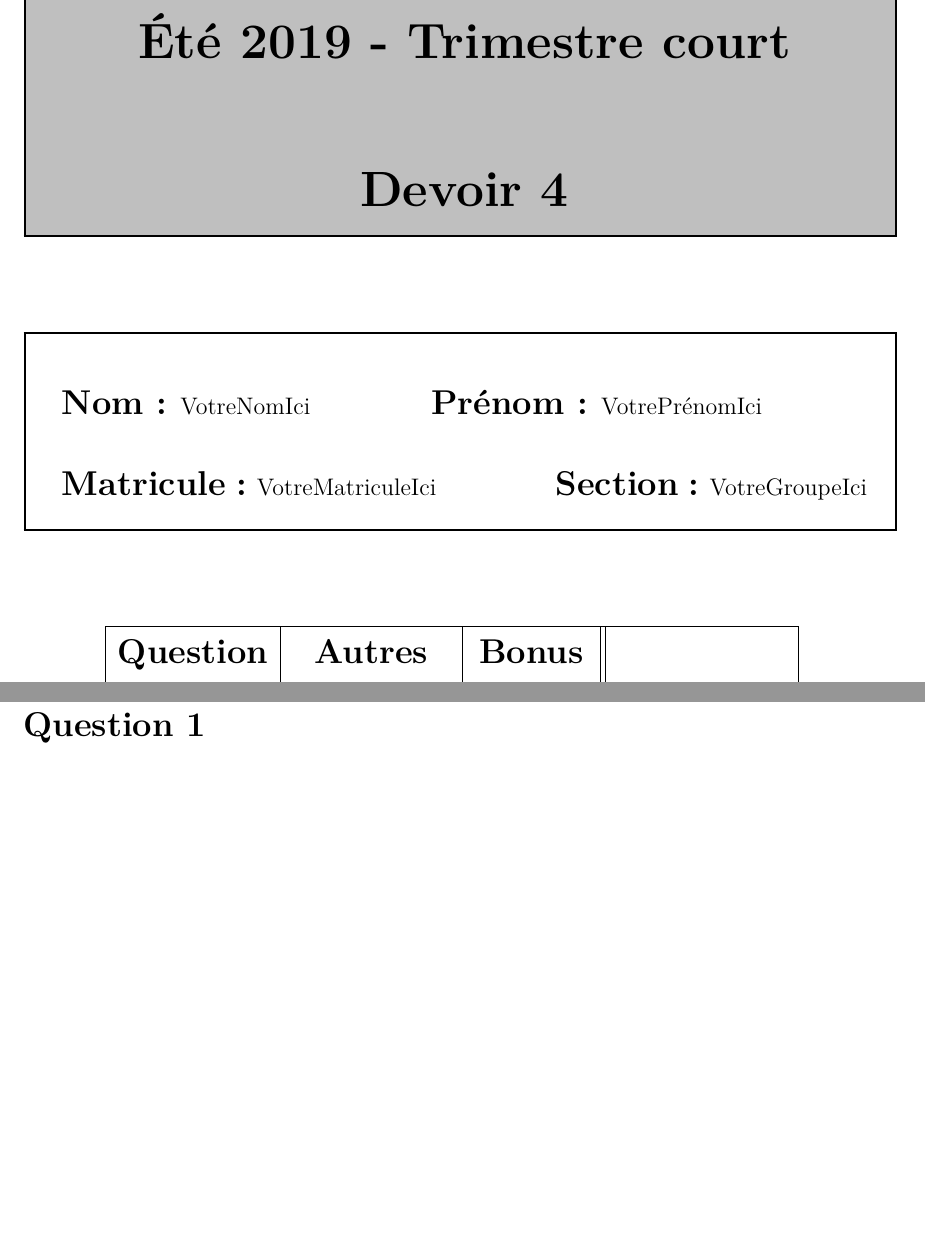
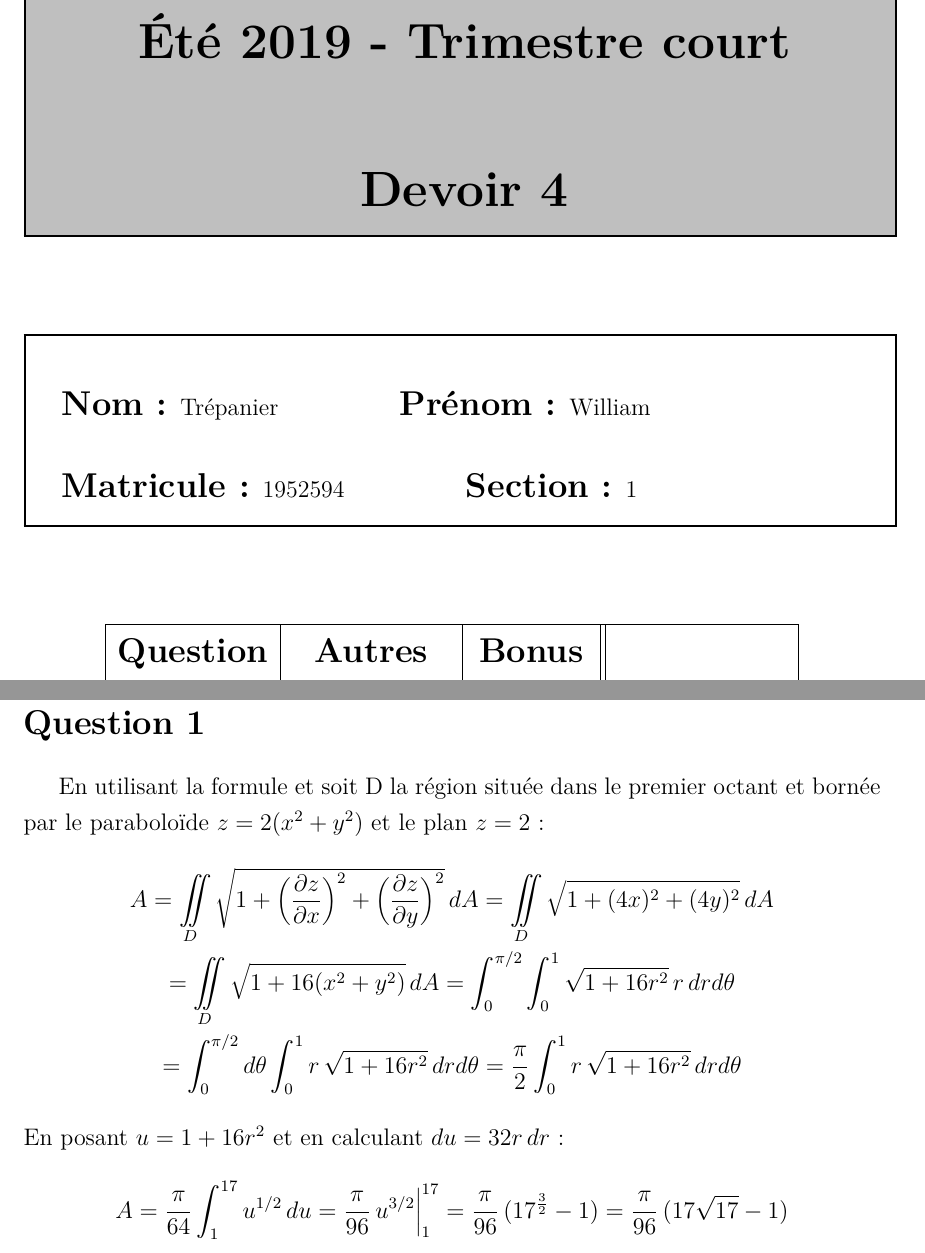
Before and after one commit to wtrep/MTH1102, a LaTeX book (devoir4/devoir4.tex): two parts of pages 1 and 2 of 8, joined at a grey line, cut so that both start at the same text, the shorter picture padded with empty space. Compiled offline with pdfLaTeX.

Commit message:
question 1

```diff
--- a/devoir4/devoir4.tex
+++ b/devoir4/devoir4.tex
@@ -13,10 +13,10 @@
 
 % A REMPLIR PAR L'ETUDIANT:
 
-\newcommand\monPrenom{VotrePrénomIci}		%PRENOM
-\newcommand\monNom{VotreNomIci}			%NOM
-\newcommand\monMatricule{VotreMatriculeIci}	%MATRICULE
-\newcommand\monGroupe{VotreGroupeIci}		%GROUPE
+\newcommand\monPrenom{William}		%PRENOM
+\newcommand\monNom{Trépanier}			%NOM
+\newcommand\monMatricule{1952594}	%MATRICULE
+\newcommand\monGroupe{1}		%GROUPE
 
 %------------------------ Ne pas modifier la ligne suivante --------------%
 \input{page_couverture}
@@ -29,8 +29,24 @@
 %-----------------------------QUESTION 1 ----------------------------------%
 \section*{Question 1}
 
-
- % A REMPLIR PAR L'ETUDIANT:
+En utilisant la formule et soit D la région située dans le premier octant
+    et bornée par le paraboloïde $z = 2(x^2+y^2)$ et le plan $z=2$:
+\begin{gather*}
+    A = \iint\limits_D \sqrt{1 + \Big(\frac{\partial z}{\partial x}\Big)^2 +
+        \Big(\frac{\partial z}{\partial y}\Big)^2}\,dA =
+        \iint\limits_D \sqrt{1+(4x)^2+(4y)^2}\,dA \\
+    = \iint\limits_D \sqrt{1+16(x^2+y^2)}\,dA = \int_0^{\pi/2}
+        \int_0^1 \sqrt{1 + 16r^2}\,r\,drd\theta \\
+    = \int_0^{\pi/2} d\theta \int_0^1 r\,\sqrt{1 + 16r^2}\,drd\theta
+        = \frac{\pi}{2} \int_0^1 r\,\sqrt{1 + 16r^2}\,drd\theta
+\end{gather*}
+En posant $u = 1+16r^2$ et en calculant $du=32r\,dr$:
+\begin{gather*}
+    A = \frac{\pi}{64} \int_1^{17} u^{1/2}\,du =
+        \frac{\pi}{96}\, u^{3/2}\Big|_1^{17} =
+        \frac{\pi}{96}\, (17^{\frac{3}{2}} - 1) =
+        \frac{\pi}{96}\, (17\sqrt{17} - 1)
+\end{gather*}
 
 
 %-----------------------------QUESTION 2 ----------------------------------%
```
Also changed, not shown: devoir4/devoir4.pdf (added), 6 other files.
